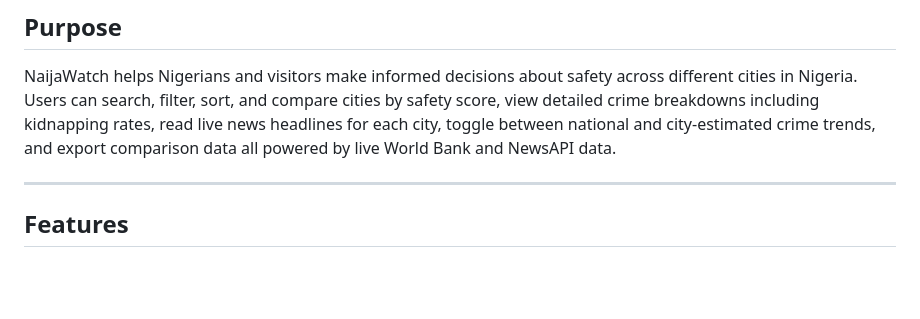
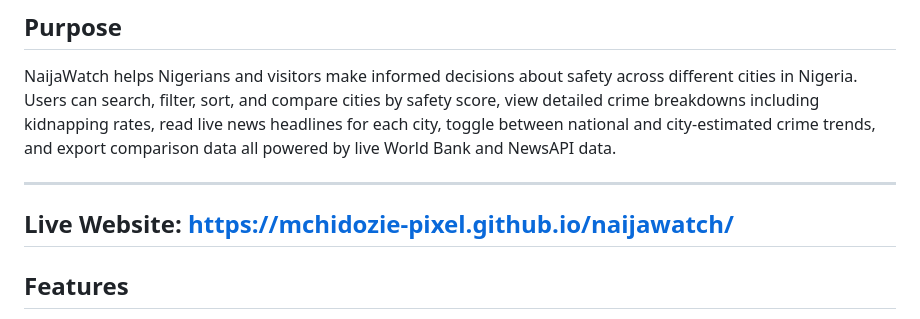
Before and after one commit to mchidozie-pixel/naijawatch, a Markdown page: README.md, the part around the change. Rendered like a GitHub page; blank space fills up the shorter version.

Commit message:
Update README with live website link
Added live website link to README.

```diff
--- a/README.md
+++ b/README.md
@@ -8,6 +8,8 @@ A web application that allows users to explore crime and safety data across 21 m
 
 NaijaWatch helps Nigerians and visitors make informed decisions about safety across different cities in Nigeria. Users can search, filter, sort, and compare cities by safety score, view detailed crime breakdowns including kidnapping rates, read live news headlines for each city, toggle between national and city-estimated crime trends, and export comparison data all powered by live World Bank and NewsAPI data.
 
+---
+ **Live Website:** https://mchidozie-pixel.github.io/naijawatch/
 ---
 
 ## Features
```
